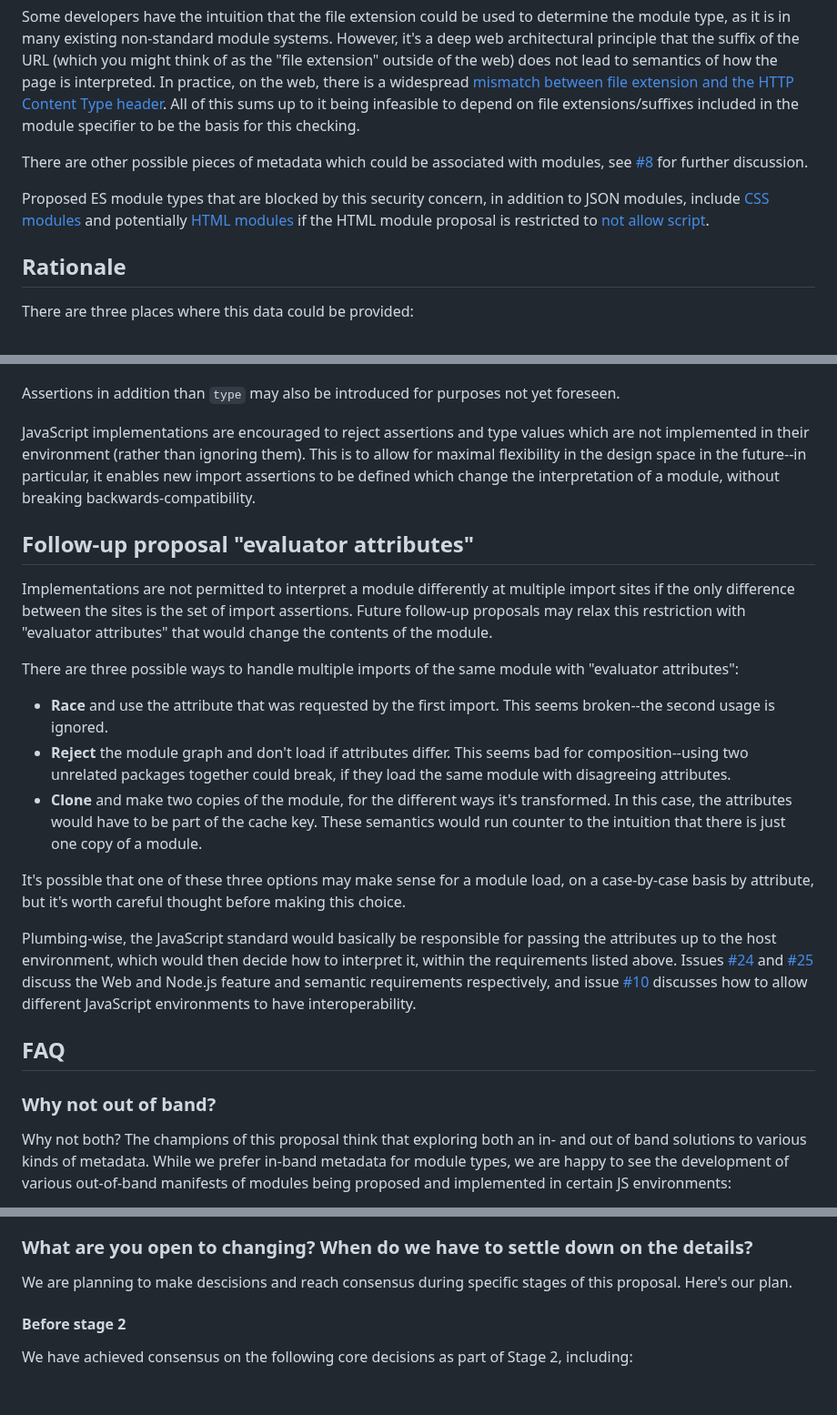
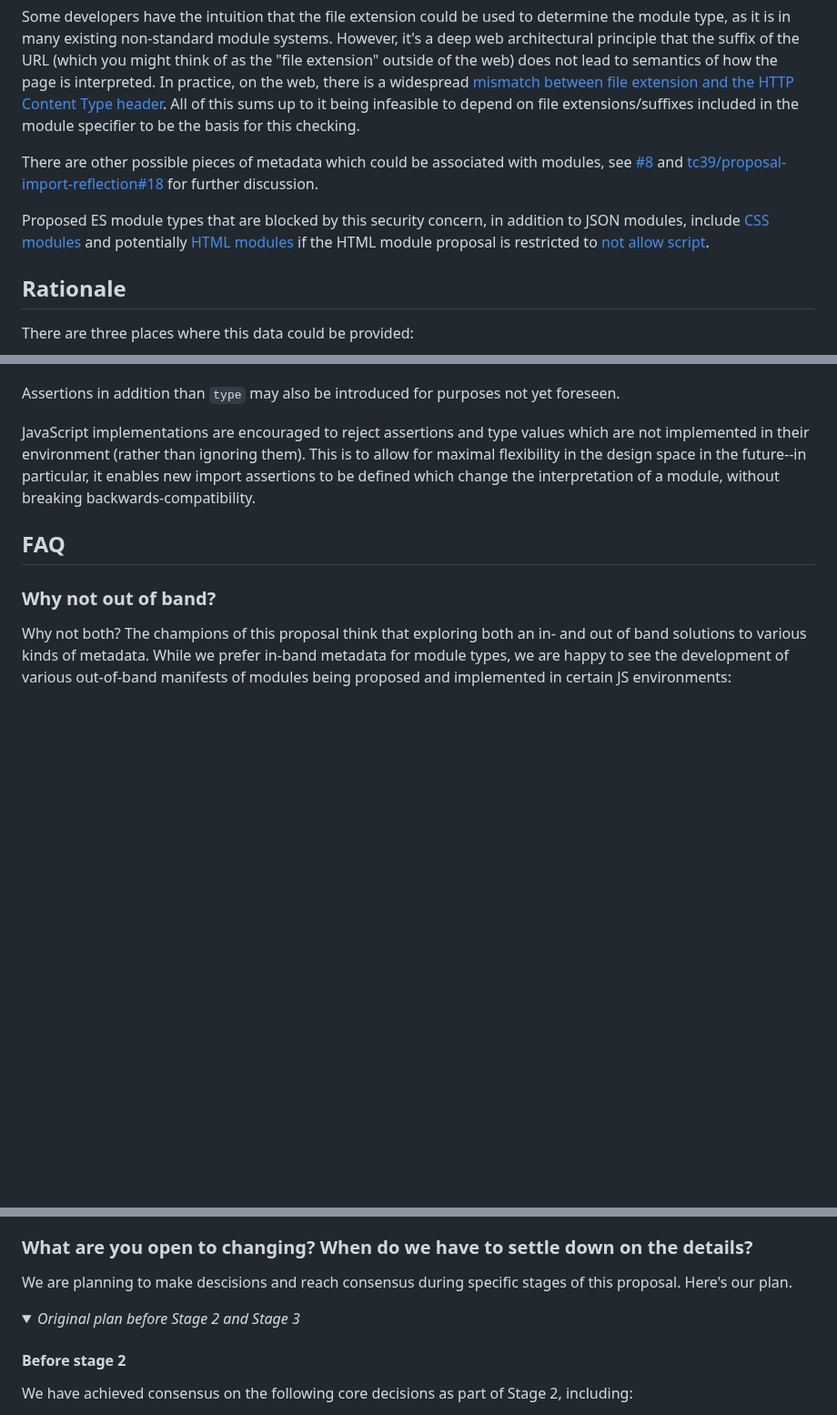
Before and after one commit to tc39/proposal-import-attributes, a Markdown page: README.md, 3 parts joined by grey strips. Shown at 91% size. Rendered like a GitHub page; folded sections open; blank space fills up the shorter version.

```diff
--- a/README.md
+++ b/README.md
@@ -29,9 +29,9 @@ However, in [an issue](https://github.com/w3c/webcomponents/issues/839), Ryosuke
 
 Some developers have the intuition that the file extension could be used to determine the module type, as it is in many existing non-standard module systems. However, it's a deep web architectural principle that the suffix of the URL (which you might think of as the "file extension" outside of the web) does not lead to semantics of how the page is interpreted. In practice, on the web, there is a widespread [mismatch between file extension and the HTTP Content Type header](content-type-vs-file-extension.md). All of this sums up to it being infeasible to depend on file extensions/suffixes included in the module specifier to be the basis for this checking.
 
-There are other possible pieces of metadata which could be associated with modules, see [#8](https://github.com/tc39/proposal-import-assertions/issues/8) for further discussion.
+There are other possible pieces of metadata which could be associated with modules, see [#8](https://github.com/tc39/proposal-import-assertions/issues/8) and [tc39/proposal-import-reflection#18](https://github.com/tc39/proposal-import-reflection/issues/18) for further discussion.
 
-Proposed ES module types that are blocked by this security concern, in addition to JSON modules, include [CSS modules](https://github.com/whatwg/html/pull/4898) and potentially [HTML modules](https://github.com/whatwg/html/pull/4505) if the HTML module  proposal is restricted to [not allow script](https://github.com/w3c/webcomponents/issues/805).
+Proposed ES module types that are blocked by this security concern, in addition to JSON modules, include [CSS modules](https://github.com/whatwg/html/pull/4898) and potentially [HTML modules](https://github.com/whatwg/html/pull/4505) if the HTML module proposal is restricted to [not allow script](https://github.com/w3c/webcomponents/issues/805).
 
 ## Rationale
 
@@ -123,19 +116,6 @@ This proposal does not specify behavior for any particular assertion key or valu
 Assertions in addition  than `type` may also be introduced for purposes not yet foreseen.
 
 JavaScript implementations are encouraged to reject assertions and type values which are not implemented in their environment (rather than ignoring them). This is to allow for maximal flexibility in the design space in the future--in particular, it enables new import assertions to be defined which change the interpretation of a module, without breaking backwards-compatibility.
-
-## Follow-up proposal "evaluator attributes"
-
-Implementations are not permitted to interpret a module differently at multiple import sites if the only difference between the sites is the set of import assertions.  Future follow-up proposals may relax this restriction with "evaluator attributes" that would change the contents of the module.
-
-There are three possible ways to handle multiple imports of the same module with "evaluator attributes":
-- **Race** and use the attribute that was requested by the first import. This seems broken--the second usage is ignored.
-- **Reject** the module graph and don't load if attributes differ. This seems bad for composition--using two unrelated packages together could break, if they load the same module with disagreeing attributes.
-- **Clone** and make two copies of the module, for the different ways it's transformed. In this case, the attributes would have to be part of the cache key. These semantics would run counter to the intuition that there is just one copy of a module.
-
-It's possible that one of these three options may make sense for a module load, on a case-by-case basis by attribute, but it's worth careful thought before making this choice.
-
-Plumbing-wise, the JavaScript standard would basically be responsible for passing the attributes up to the host environment, which would then decide how to interpret it, within the requirements listed above. Issues [#24](https://github.com/tc39/proposal-import-assertions/issues/24) and [#25](https://github.com/tc39/proposal-import-assertions/issues/25) discuss the Web and Node.js feature and semantic requirements respectively, and issue [#10](https://github.com/tc39/proposal-import-assertions/issues/10) discusses how to allow different JavaScript environments to have interoperability.
 
 ## FAQ
 
@@ -185,6 +165,9 @@ We propose to omit this generalization in the initial proposal, as a key/value l
 ### What are you open to changing? When do we have to settle down on the details?
 
 We are planning to make descisions and reach consensus during specific stages of this proposal. Here's our plan.
+
+<details>
+<summary><em>Original plan before Stage 2 and Stage 3</em></sumary>
 
 #### Before stage 2
 
```
Also changed, not shown: other parts of README.md (+17 -22 lines).
